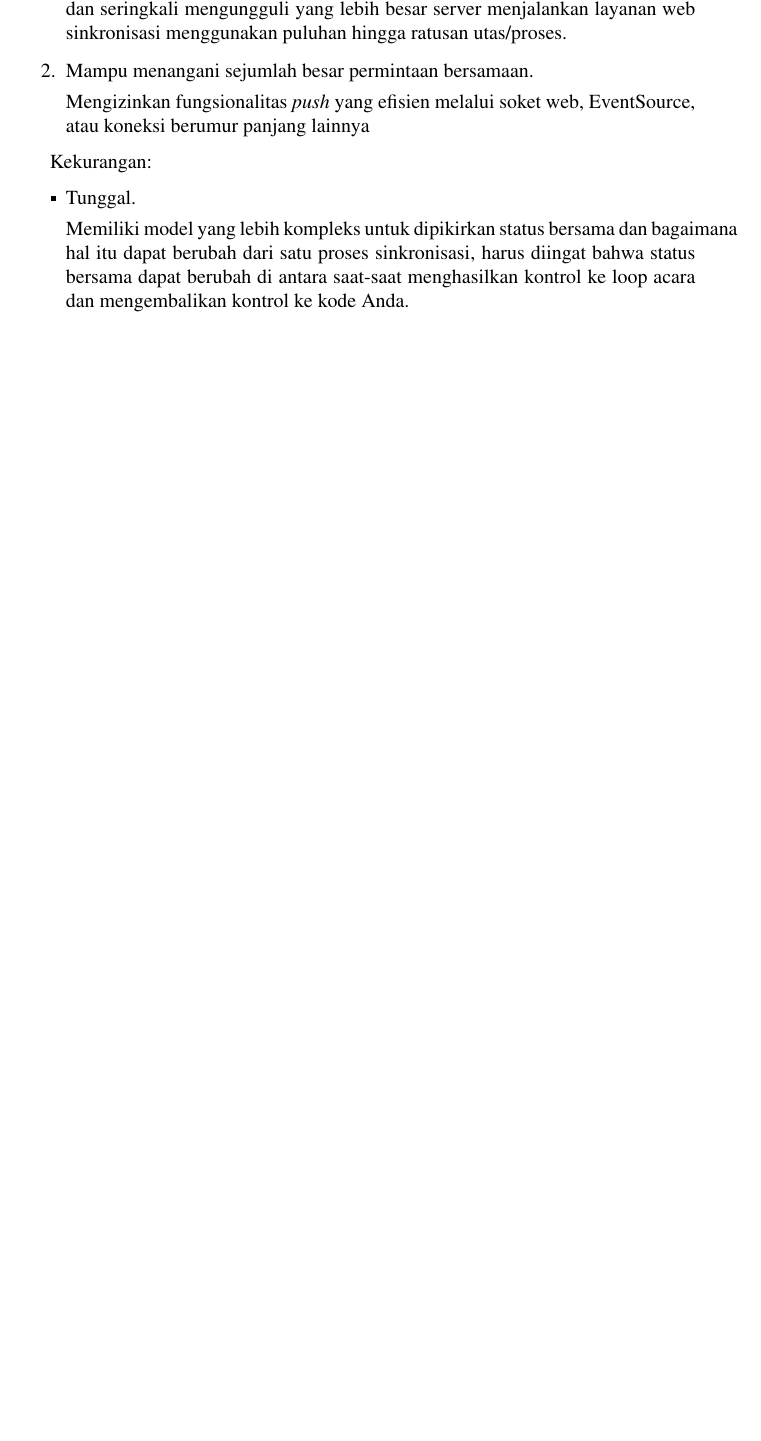
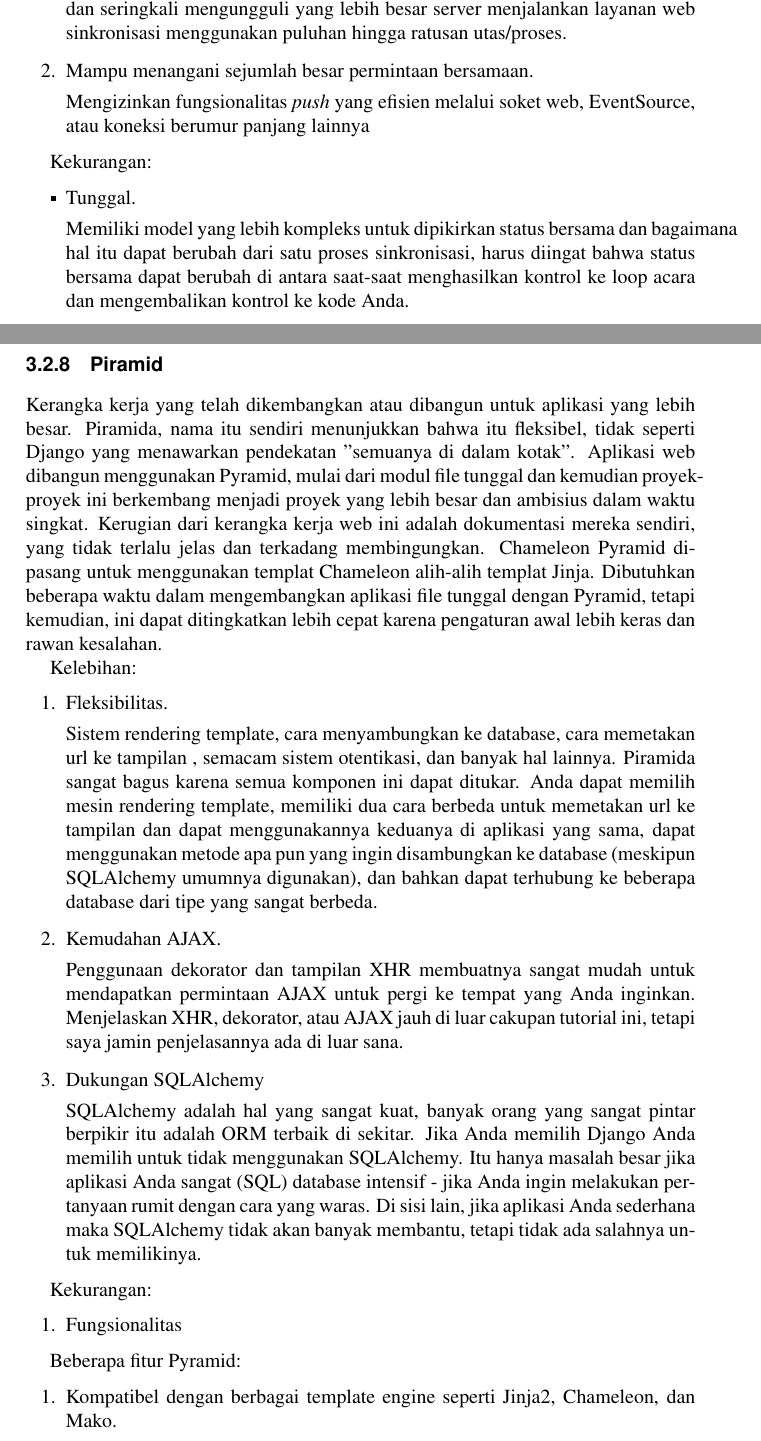
Before and after one commit to BukuInformatika/flask, a LaTeX thesis (main.tex, which reads chapters/8.tex): part of page 41 of 52 before the commit and two parts of pages 41 and 42 of 45 after it, the two joined at a grey line, cut so that both start at the same text, the shorter picture padded with empty space. The pictures show the PDF file main.pdf that the author committed with the source.

Commit message:
menambahkan piramid dan web2py

```diff
--- a/chapters/8.tex
+++ b/chapters/8.tex
@@ -216,3 +216,33 @@ Kekurangan:
 Memiliki model yang lebih kompleks untuk dipikirkan status bersama dan bagaimana hal itu dapat berubah dari satu proses sinkronisasi, harus diingat bahwa status bersama dapat berubah di antara saat-saat menghasilkan kontrol ke loop acara dan mengembalikan kontrol ke kode Anda.
 \end{itemize}
 
+\subsection{Piramid}
+
+Kerangka kerja yang telah dikembangkan atau dibangun untuk aplikasi yang lebih besar. Piramida, nama itu sendiri menunjukkan bahwa itu fleksibel, tidak seperti Django yang menawarkan pendekatan "semuanya di dalam kotak". Aplikasi web dibangun menggunakan Pyramid, mulai dari modul file tunggal dan kemudian proyek-proyek ini berkembang menjadi proyek yang lebih besar dan ambisius dalam waktu singkat. Kerugian dari kerangka kerja web ini adalah dokumentasi mereka sendiri, yang tidak terlalu jelas dan terkadang membingungkan. Chameleon Pyramid dipasang untuk menggunakan templat Chameleon alih-alih templat Jinja. Dibutuhkan beberapa waktu dalam mengembangkan aplikasi file tunggal dengan Pyramid, tetapi kemudian, ini dapat ditingkatkan lebih cepat karena pengaturan awal lebih keras dan rawan kesalahan.
+
+Kelebihan:
+\begin{enumerate}
+\item Fleksibilitas.
+
+Sistem rendering template, cara menyambungkan ke database, cara memetakan url ke tampilan , semacam sistem otentikasi, dan banyak hal lainnya. Piramida sangat bagus karena semua komponen ini dapat ditukar. Anda dapat memilih mesin rendering template, memiliki dua cara berbeda untuk memetakan url ke tampilan dan dapat menggunakannya keduanya di aplikasi yang sama, dapat menggunakan metode apa pun yang ingin disambungkan ke database (meskipun SQLAlchemy umumnya digunakan), dan bahkan dapat terhubung ke beberapa database dari tipe yang sangat berbeda.
+
+\item Kemudahan AJAX.
+
+Penggunaan dekorator dan tampilan XHR membuatnya sangat mudah untuk mendapatkan permintaan AJAX untuk pergi ke tempat yang Anda inginkan. Menjelaskan XHR, dekorator, atau AJAX jauh di luar cakupan tutorial ini, tetapi saya jamin penjelasannya ada di luar sana.
+
+\item Dukungan SQLAlchemy
+
+SQLAlchemy adalah hal yang sangat kuat, banyak orang yang sangat pintar berpikir itu adalah ORM terbaik di sekitar. Jika Anda memilih Django Anda memilih untuk tidak menggunakan SQLAlchemy. Itu hanya masalah besar jika aplikasi Anda sangat (SQL) database intensif - jika Anda ingin melakukan pertanyaan rumit dengan cara yang waras. Di sisi lain, jika aplikasi Anda sederhana maka SQLAlchemy tidak akan banyak membantu, tetapi tidak ada salahnya untuk memilikinya.
+\end{enumerate}
+
+Kekurangan:
+\begin{enumerate}
+\item Fungsionalitas
+\end{enumerate}
+
+Beberapa fitur Pyramid:
+\begin{enumerate}
+\item Kompatibel dengan berbagai template engine seperti Jinja2, Chameleon, dan Mako.
+\item Mempunyai sistem form yang handal.
+\item Menggunakan SQL Alchemy untuk teknologi database.
+\item Memiliki bootstraper.
@@ -219,3 +270,4 @@ Memiliki model yang lebih kompleks untuk dipikirkan status bersama dan bagaimana
+\end{enumerate}
 
 \section{Instalasi dan Hello World di Flask}
 
```
Also changed, not shown: chapters/10.tex (+13 -5 lines), main.tex (+2 -2 lines), main.pdf, chapters/8.tex (21 more changed lines).
